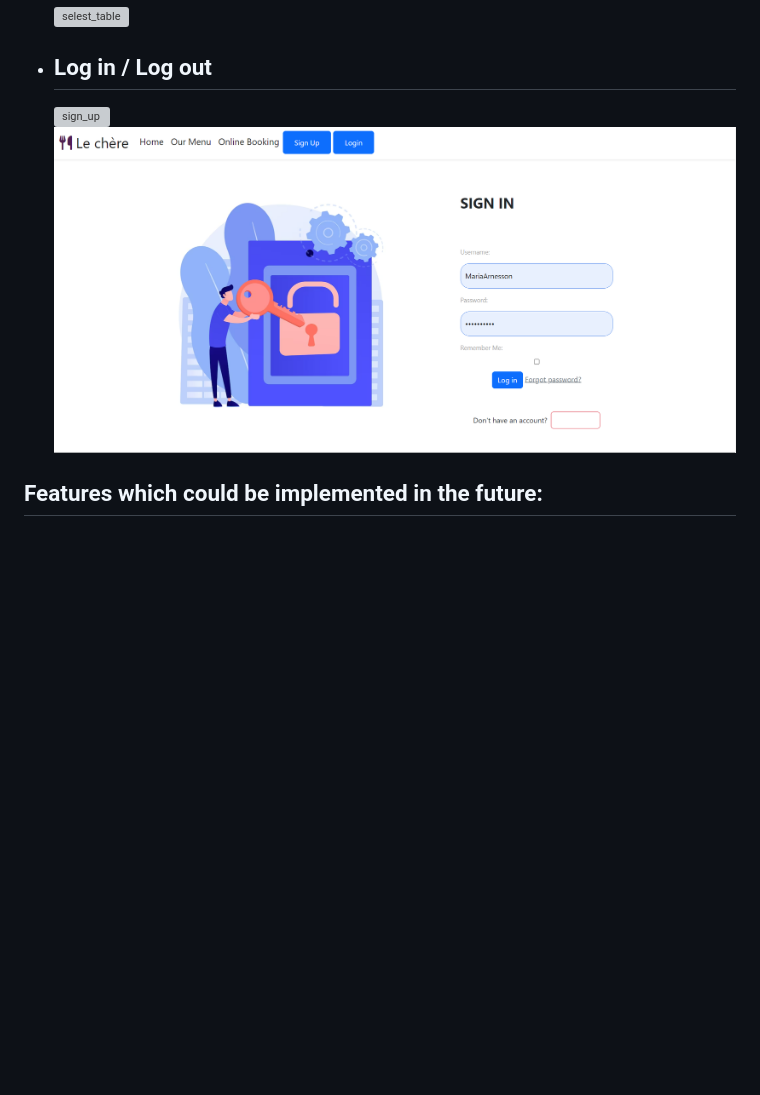
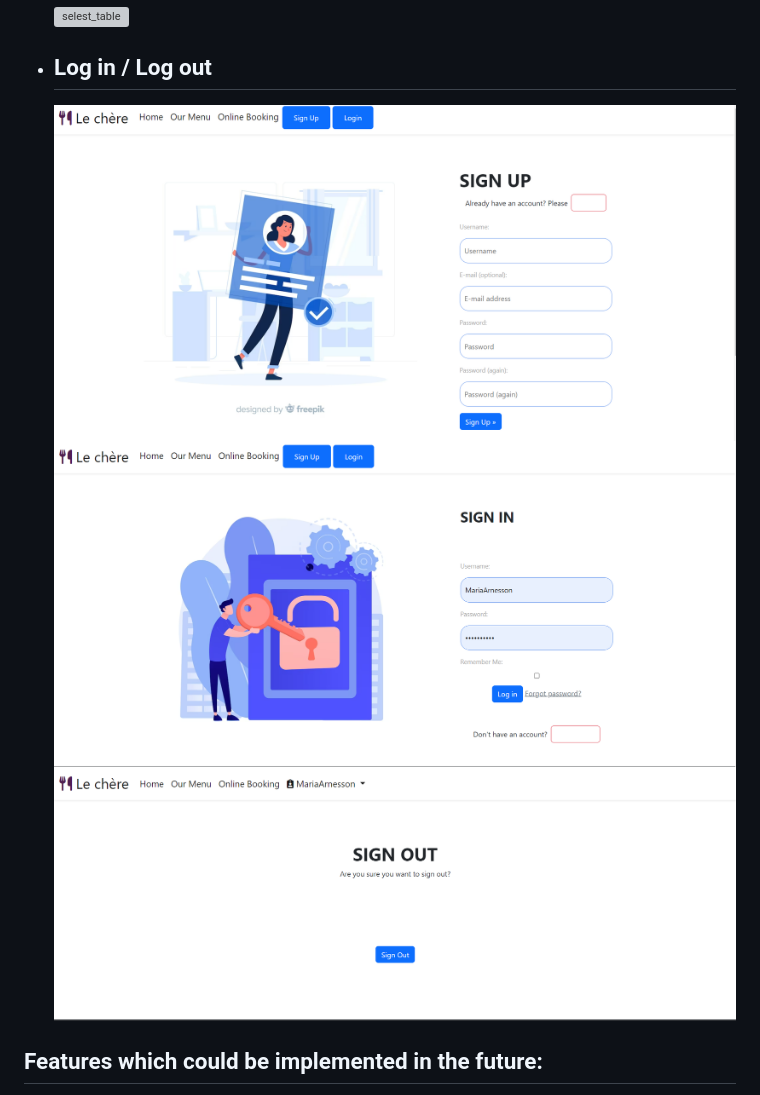
Before and after one commit to MariaJoannaArnesson/restaurant_booking_system, a Markdown page: README.md, the part around the change. GitHub-like rendering; pictures changed too: static/images/signout.png (added), static/images/signup.png (added); blank space fills up the shorter version; grey boxes are pictures that could not be loaded.

Commit message:
Added images to sign up and log in pages on features on README.md

```diff
--- a/README.md
+++ b/README.md
@@ -149,8 +149,9 @@ Responsive
 - Log in / Log out
     -
 
-    ![sign_up]()
+    ![sign_up](static/images/signup.png)
     ![log_in](static/images/login.png)
+    ![log_out](static/images/signout.png)
 
 ## Features which could be implemented in the future:
 - video supporting the facts:
```
